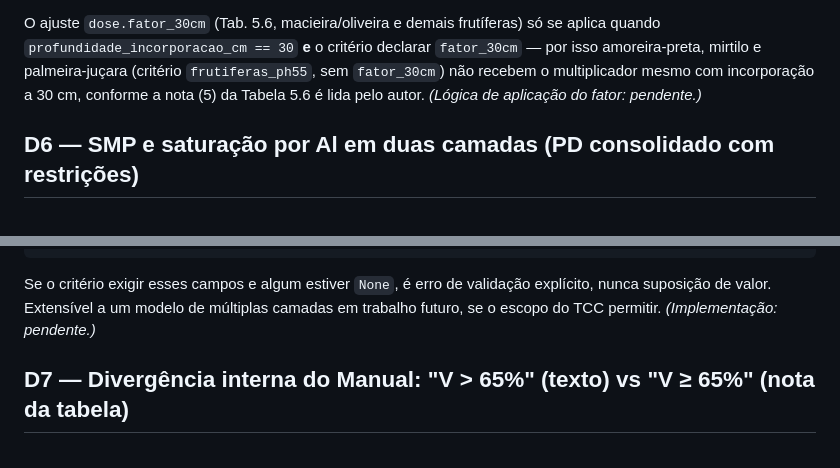
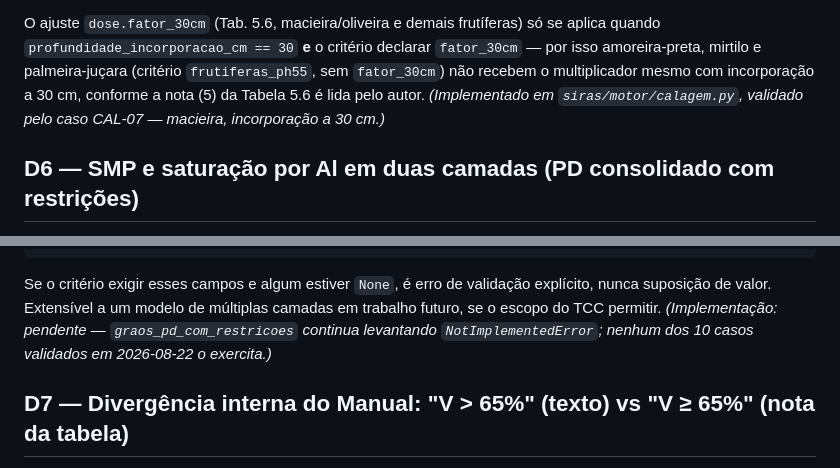
Before and after one commit to IgorZanette/SIRAS, a Markdown page: docs/decisoes/0003-modelagem-de-entrada-e-divergencias-do-manual.md, 2 parts joined by grey strips. GitHub-like rendering.

```diff
--- a/docs/decisoes/0003-modelagem-de-entrada-e-divergencias-do-manual.md
+++ b/docs/decisoes/0003-modelagem-de-entrada-e-divergencias-do-manual.md
@@ -52,7 +56,8 @@ O ajuste `dose.fator_30cm` (Tab. 5.6, macieira/oliveira e demais frutíferas) s
 quando `profundidade_incorporacao_cm == 30` **e** o critério declarar `fator_30cm` — por
 isso amoreira-preta, mirtilo e palmeira-juçara (critério `frutiferas_ph55`, sem
 `fator_30cm`) não recebem o multiplicador mesmo com incorporação a 30 cm, conforme a nota
-(5) da Tabela 5.6 é lida pelo autor. *(Lógica de aplicação do fator: pendente.)*
+(5) da Tabela 5.6 é lida pelo autor. *(Implementado em `siras/motor/calagem.py`, validado
+pelo caso CAL-07 — macieira, incorporação a 30 cm.)*
 
 ## D6 — SMP e saturação por Al em duas camadas (PD consolidado com restrições)
 
@@ -74,7 +79,8 @@ k_10_20: float | None = None
 
 Se o critério exigir esses campos e algum estiver `None`, é erro de validação explícito,
 nunca suposição de valor. Extensível a um modelo de múltiplas camadas em trabalho futuro,
-se o escopo do TCC permitir. *(Implementação: pendente.)*
+se o escopo do TCC permitir. *(Implementação: pendente — `graos_pd_com_restricoes` continua
+levantando `NotImplementedError`; nenhum dos 10 casos validados em 2026-08-22 o exercita.)*
 
 ## D7 — Divergência interna do Manual: "V > 65%" (texto) vs "V ≥ 65%" (nota da tabela)
 
```
Also changed, not shown: other parts of docs/decisoes/0003-modelagem-de-entrada-e-divergencias-do-manual.md (+28 -15 lines).
